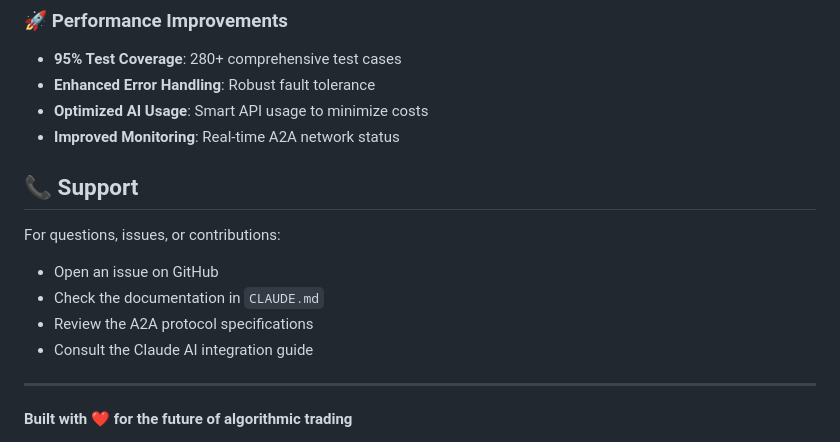
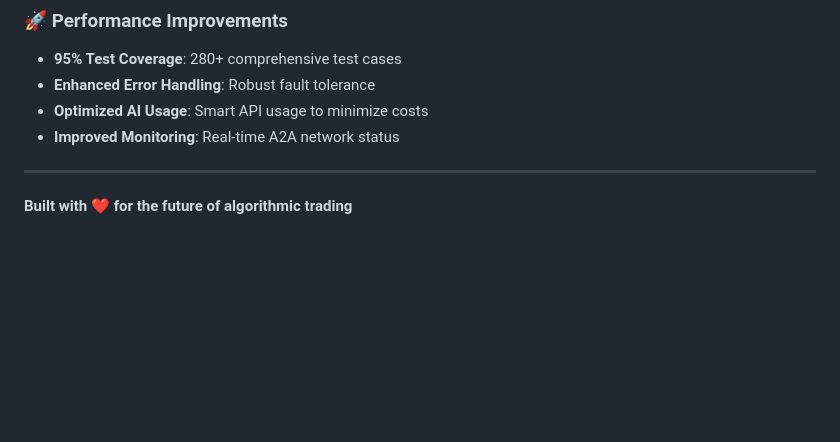
Before and after one commit to pcjtse/zerg-trader, a Markdown page: README.md, the part around the change. Rendered like a GitHub page; blank space fills up the shorter version.

```diff
--- a/README.md
+++ b/README.md
@@ -1039,14 +1039,6 @@ This software and its documentation do not constitute investment advice, financi
 - **Optimized AI Usage**: Smart API usage to minimize costs
 - **Improved Monitoring**: Real-time A2A network status
 
-## 📞 Support
-
-For questions, issues, or contributions:
-- Open an issue on GitHub
-- Check the documentation in `CLAUDE.md`
-- Review the A2A protocol specifications
-- Consult the Claude AI integration guide
-
 ---
 
 **Built with ❤️ for the future of algorithmic trading**
```
